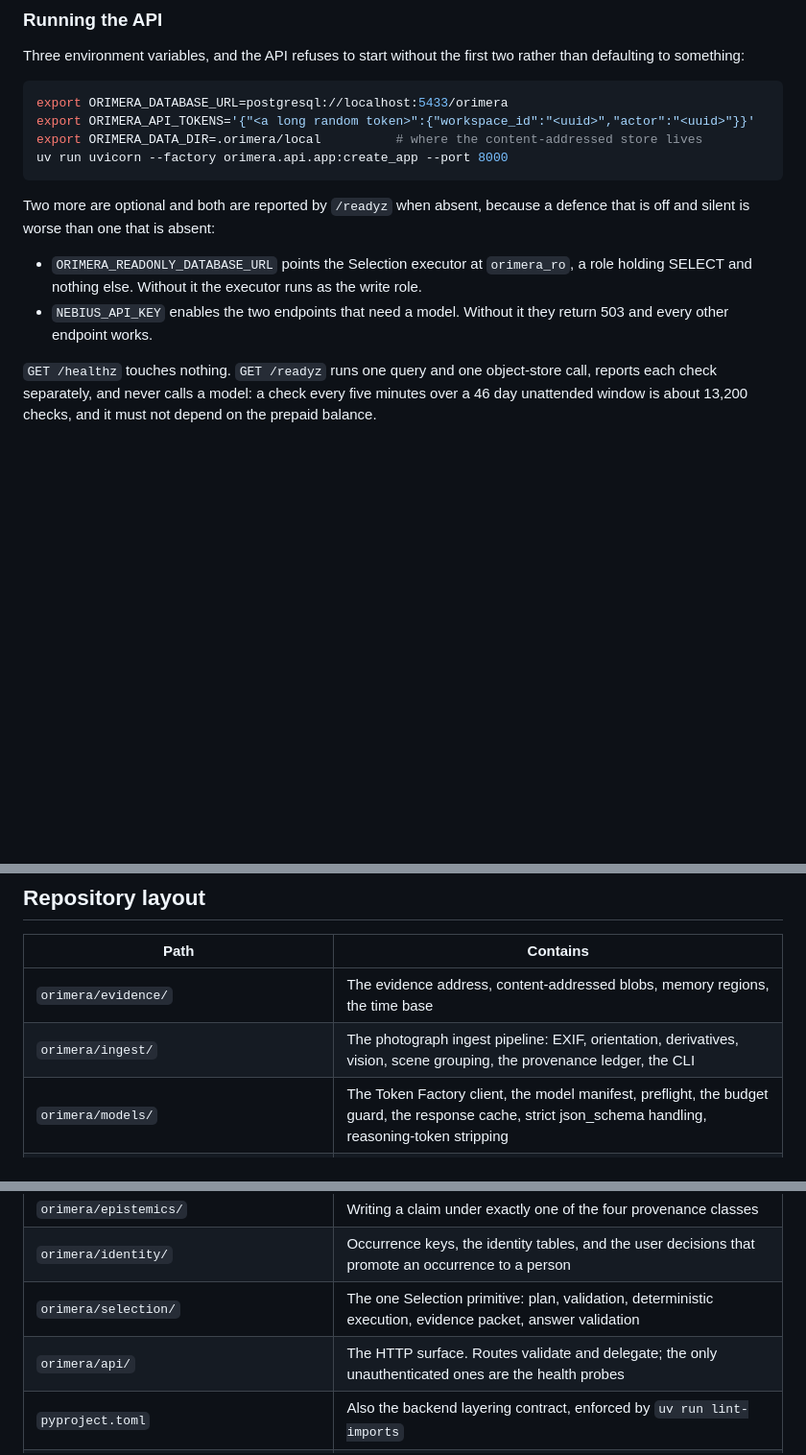
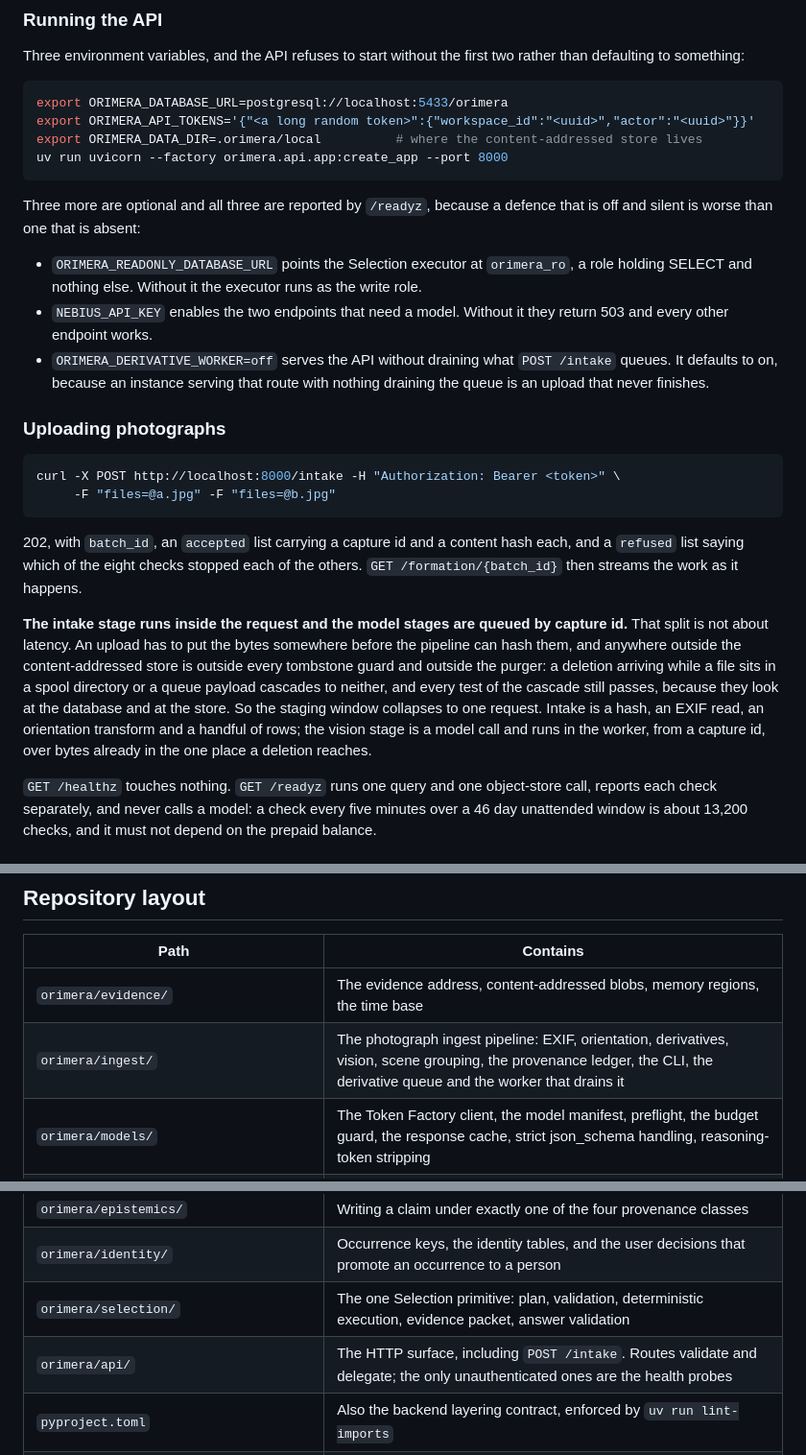
Before and after one commit to twinkling-reality/orimera, a Markdown page: README.md, 3 parts joined by grey strips. Shown at 96% size. Drawn GitHub-style; blank space fills up the shorter version.

Commit message:
Say what an upload needs and what a proxy still has to bound

````diff
--- a/README.md
+++ b/README.md
@@ -243,13 +243,36 @@ export ORIMERA_DATA_DIR=.orimera/local          # where the content-addressed st
 uv run uvicorn --factory orimera.api.app:create_app --port 8000
 ```
 
-Two more are optional and both are reported by `/readyz` when absent, because a defence that is
-off and silent is worse than one that is absent:
+Three more are optional and all three are reported by `/readyz`, because a defence that is off and
+silent is worse than one that is absent:
 
 - `ORIMERA_READONLY_DATABASE_URL` points the Selection executor at `orimera_ro`, a role holding
   SELECT and nothing else. Without it the executor runs as the write role.
 - `NEBIUS_API_KEY` enables the two endpoints that need a model. Without it they return 503 and
   every other endpoint works.
+- `ORIMERA_DERIVATIVE_WORKER=off` serves the API without draining what `POST /intake` queues.
+  It defaults to on, because an instance serving that route with nothing draining the queue is
+  an upload that never finishes.
+
+### Uploading photographs
+
+```bash
+curl -X POST http://localhost:8000/intake -H "Authorization: Bearer <token>" \
+     -F "files=@a.jpg" -F "files=@b.jpg"
+```
+
+202, with `batch_id`, an `accepted` list carrying a capture id and a content hash each, and a
+`refused` list saying which of the eight checks stopped each of the others. `GET /formation/{batch_id}`
+then streams the work as it happens.
+
+**The intake stage runs inside the request and the model stages are queued by capture id.** That
+split is not about latency. An upload has to put the bytes somewhere before the pipeline can hash
+them, and anywhere outside the content-addressed store is outside every tombstone guard and outside
+the purger: a deletion arriving while a file sits in a spool directory or a queue payload cascades
+to neither, and every test of the cascade still passes, because they look at the database and at
+the store. So the staging window collapses to one request. Intake is a hash, an EXIF read, an
+orientation transform and a handful of rows; the vision stage is a model call and runs in the
+worker, from a capture id, over bytes already in the one place a deletion reaches.
 
 `GET /healthz` touches nothing. `GET /readyz` runs one query and one object-store call, reports
 each check separately, and never calls a model: a check every five minutes over a 46 day unattended
@@ -288,7 +311,7 @@ single command that starts Orimera end to end.
 | Path | Contains |
 | --- | --- |
 | `orimera/evidence/` | The evidence address, content-addressed blobs, memory regions, the time base |
-| `orimera/ingest/` | The photograph ingest pipeline: EXIF, orientation, derivatives, vision, scene grouping, the provenance ledger, the CLI |
+| `orimera/ingest/` | The photograph ingest pipeline: EXIF, orientation, derivatives, vision, scene grouping, the provenance ledger, the CLI, the derivative queue and the worker that drains it |
 | `orimera/models/` | The Token Factory client, the model manifest, preflight, the budget guard, the response cache, strict json_schema handling, reasoning-token stripping |
 | `orimera/store/` | Content-addressed storage |
 | `orimera/migrations/` | `0001_spine.sql`, the schema the evidence spine requires, and `0002_naming_and_admission.sql` |
@@ -296,7 +319,7 @@ single command that starts Orimera end to end.
 | `orimera/epistemics/` | Writing a claim under exactly one of the four provenance classes |
 | `orimera/identity/` | Occurrence keys, the identity tables, and the user decisions that promote an occurrence to a person |
 | `orimera/selection/` | The one Selection primitive: plan, validation, deterministic execution, evidence packet, answer validation |
-| `orimera/api/` | The HTTP surface. Routes validate and delegate; the only unauthenticated ones are the health probes |
+| `orimera/api/` | The HTTP surface, including `POST /intake`. Routes validate and delegate; the only unauthenticated ones are the health probes |
 | `pyproject.toml` | Also the backend layering contract, enforced by `uv run lint-imports` |
 | `orimera/canonical.py`, `orimera/errors.py` | Canonical JSON and the one rounding rule; the error taxonomy |
 | `tests/` | 588 tests, 227 of which need a PostgreSQL 18 server. No network, no credentials, no committed binary fixtures |
````
Also changed, not shown: docs/deployment.md (+19 -0 lines).
